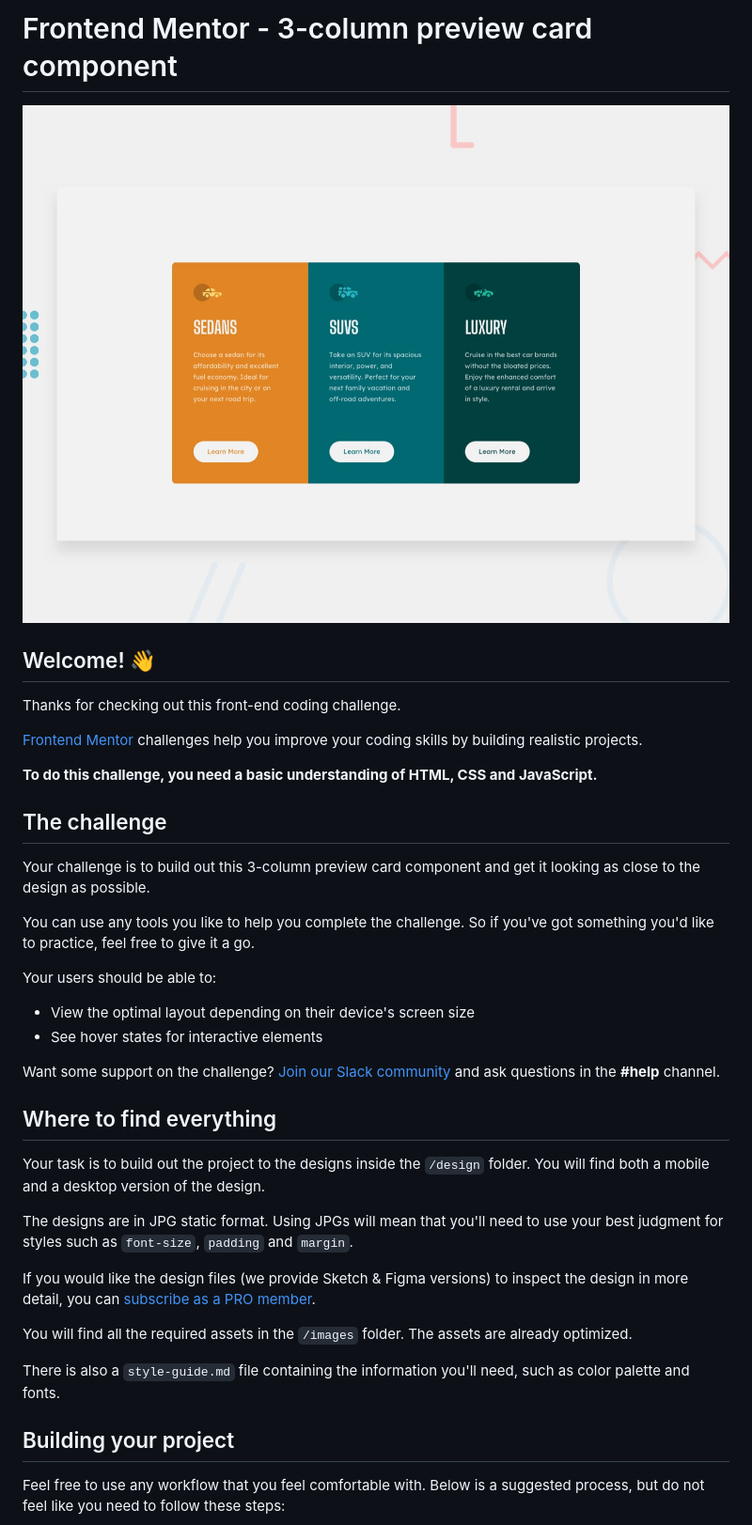
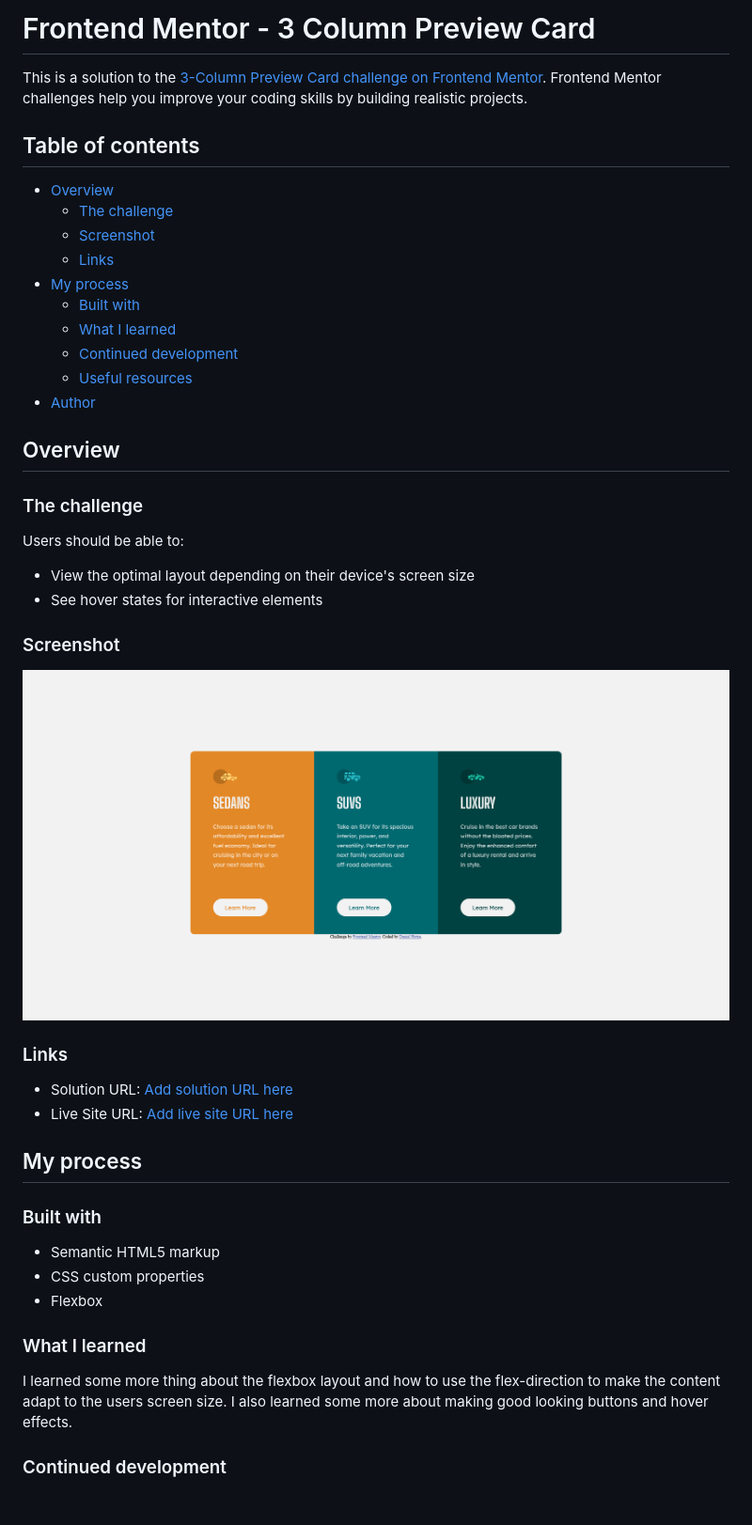
Before and after one commit to danielhotze/FMentor-3_column_preview_card, a Markdown page: README.md, the part around the change printed below. Shown: that part at 94% size. Drawn GitHub-style; pictures changed too: screenshot.jpg (added); blank space fills up the shorter version.

```diff
--- a/README.md
+++ b/README.md
@@ -1,41 +1,48 @@
-# Frontend Mentor - 3-column preview card component
+# Frontend Mentor - 3 Column Preview Card
 
-![Design preview for the 3-column preview card component coding challenge](./design/desktop-preview.jpg)
+This is a solution to the [3-Column Preview Card challenge on Frontend Mentor](https://www.frontendmentor.io/challenges/3column-preview-card-component-pH92eAR2-/hub/3column-preview-card-component-Byz3JwNX9). Frontend Mentor challenges help you improve your coding skills by building realistic projects.
 
-## Welcome! 👋
+## Table of contents
 
-Thanks for checking out this front-end coding challenge.
+- [Overview](#overview)
+  - [The challenge](#the-challenge)
+  - [Screenshot](#screenshot)
+  - [Links](#links)
+- [My process](#my-process)
+  - [Built with](#built-with)
+  - [What I learned](#what-i-learned)
+  - [Continued development](#continued-development)
+  - [Useful resources](#useful-resources)
+- [Author](#author)
 
-[Frontend Mentor](https://www.frontendmentor.io) challenges help you improve your coding skills by building realistic projects.
+## Overview
 
-**To do this challenge, you need a basic understanding of HTML, CSS and JavaScript.**
+### The challenge
 
-## The challenge
-
-Your challenge is to build out this 3-column preview card component and get it looking as close to the design as possible.
-
-You can use any tools you like to help you complete the challenge. So if you've got something you'd like to practice, feel free to give it a go.
-
-Your users should be able to:
+Users should be able to:
 
 - View the optimal layout depending on their device's screen size
 - See hover states for interactive elements
 
-Want some support on the challenge? [Join our Slack community](https://www.frontendmentor.io/slack) and ask questions in the **#help** channel.
+### Screenshot
 
-## Where to find everything
+![](screenshot.jpg)
 
-Your task is to build out the project to the designs inside the `/design` folder. You will find both a mobile and a desktop version of the design.
+### Links
 
-The designs are in JPG static format. Using JPGs will mean that you'll need to use your best judgment for styles such as `font-size`, `padding` and `margin`.
+- Solution URL: [Add solution URL here](https://github.com/DeveloperDwarf/FrontEnd-Mentor/tree/main/order-summary-component-main)
+- Live Site URL: [Add live site URL here](https://DeveloperDwarf.github.io/)
 
-If you would like the design files (we provide Sketch & Figma versions) to inspect the design in more detail, you can [subscribe as a PRO member](https://www.frontendmentor.io/pro).
+## My process
 
-You will find all the required assets in the `/images` folder. The assets are already optimized.
+### Built with
 
-There is also a `style-guide.md` file containing the information you'll need, such as color palette and fonts.
+- Semantic HTML5 markup
+- CSS custom properties
+- Flexbox
 
-## Building your project
+### What I learned
+I learned some more thing about the flexbox layout and how to use the flex-direction to make the content adapt to the users screen size. I also learned some more about making good looking buttons and hover effects.
 
-Feel free to use any workflow that you feel comfortable with. Below is a suggested process, but do not feel like you need to follow these steps:
+### Continued development
 
```
Also changed, not shown: other parts of README.md (+7 -47 lines), README-template.md (deleted, +0 -111 lines).
